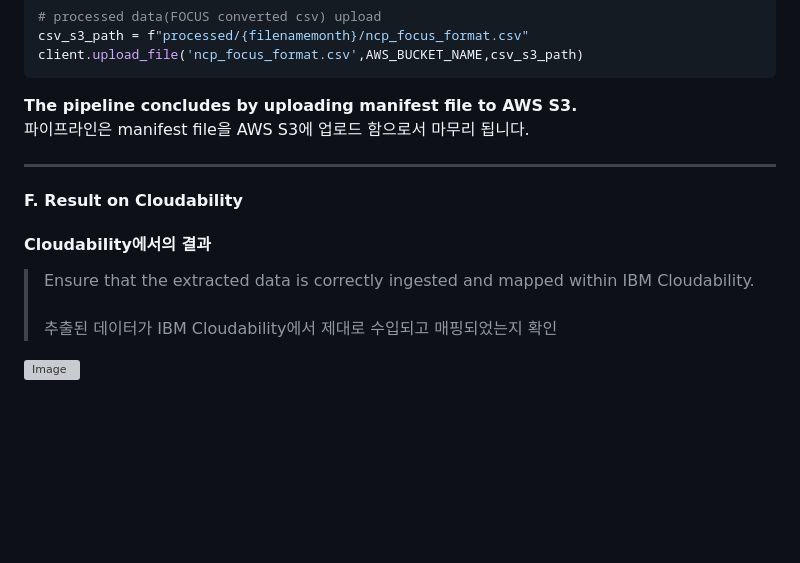
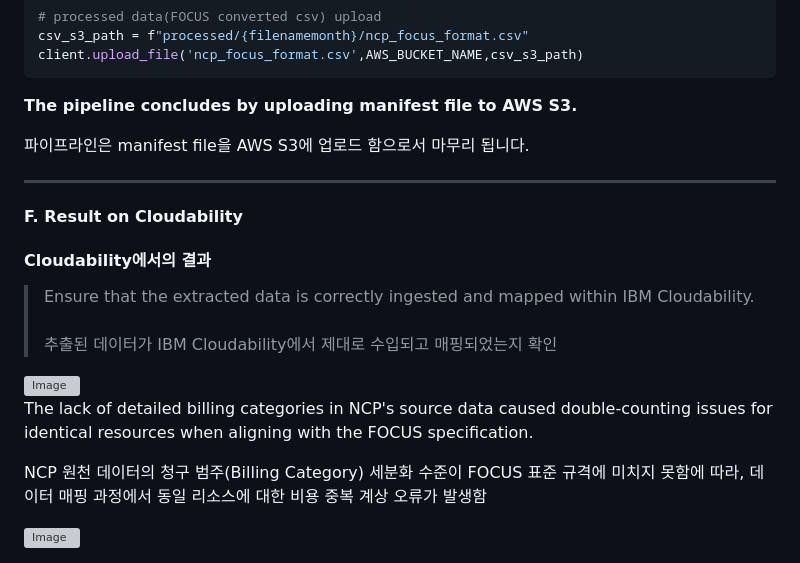
Before and after one commit to 2026-IBM-Internship-KR/ncp-focus-converter, a Markdown page: README.md, the part around the change. Rendered like a GitHub page; blank space fills up the shorter version; grey boxes are pictures that could not be loaded.

Commit message:
README 2026-02-05T13:56:00

````diff
--- a/README.md
+++ b/README.md
@@ -420,6 +420,7 @@ client.upload_file('ncp_focus_format.csv',AWS_BUCKET_NAME,csv_s3_path)
 ```
 
 **The pipeline concludes by uploading manifest file to AWS S3.<br>**
+
 파이프라인은 manifest file을 AWS S3에 업로드 함으로서 마무리 됩니다.
 * * *
 #### **F. Result on Cloudability**
@@ -428,3 +429,11 @@ client.upload_file('ncp_focus_format.csv',AWS_BUCKET_NAME,csv_s3_path)
 >추출된 데이터가 IBM Cloudability에서 제대로 수입되고 매핑되었는지 확인
 
 <img width="2920" height="1228" alt="Image" src="https://github.com/user-attachments/assets/2bfb80af-2028-4589-a5fd-54159bbe7595" />
+<br>
+
+The lack of detailed billing categories in NCP's source data caused double-counting issues for identical resources when aligning with the FOCUS specification.<br>
+
+NCP 원천 데이터의 청구 범주(Billing Category) 세분화 수준이 FOCUS 표준 규격에 미치지 못함에 따라, 데이터 매핑 과정에서 동일 리소스에 대한 비용 중복 계상 오류가 발생함
+
+<img width="1414" height="598" alt="Image" src="https://github.com/user-attachments/assets/6f949645-e14a-4ec6-9294-c3c2cea9744d" />
+<br>
````
